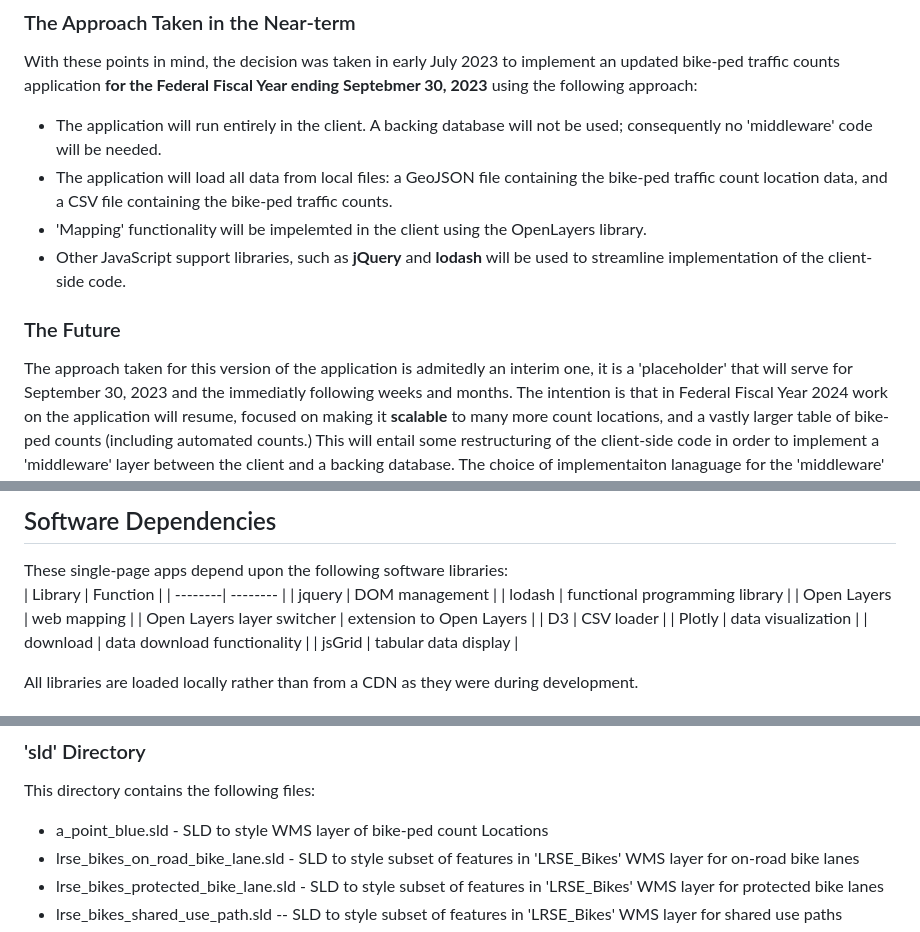
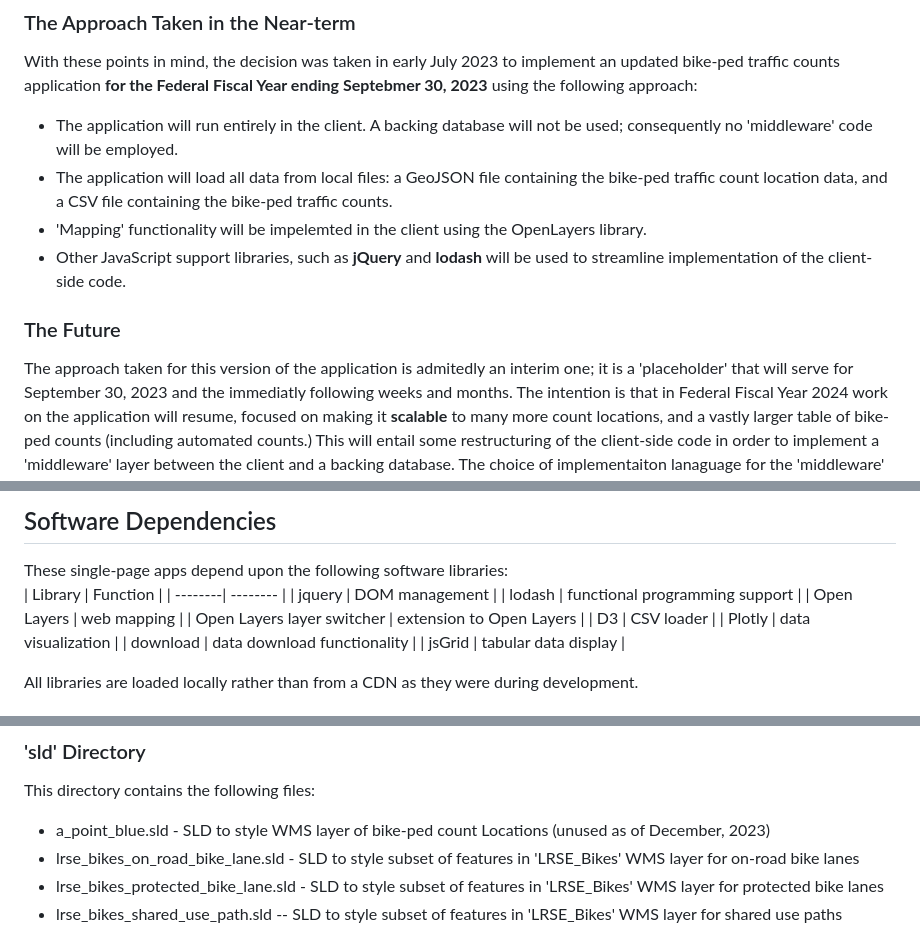
Before and after one commit to CTPSSTAFF/bp-prototype-ol, a Markdown page: README.md, 3 parts joined by grey strips. Rendered like a GitHub page.

```diff
--- a/README.md
+++ b/README.md
@@ -56,7 +56,7 @@ With these points in mind, the decision was taken in early July 2023 to implemen
 updated bike-ped traffic counts application __for the Federal Fiscal Year ending Septebmer 30, 2023__
 using the following approach:
 * The application will run entirely in the client. A backing database will not be used;
-consequently no 'middleware' code will be needed.
+consequently no 'middleware' code will be employed.
 * The application will load all data from local files: a GeoJSON file containing the
 bike-ped traffic count location data, and a CSV file containing the bike-ped traffic counts.
 * 'Mapping' functionality will be impelemted in the client using the OpenLayers library.
@@ -64,7 +64,7 @@ bike-ped traffic count location data, and a CSV file containing the bike-ped tra
 streamline implementation of the client-side code.
 
 ### The Future
-The approach taken for this version of the application is admitedly an interim one,
+The approach taken for this version of the application is admitedly an interim one;
 it is a 'placeholder' that will serve for September 30, 2023 and the immediatly following weeks and months.
 The intention is that in Federal Fiscal Year 2024 work on the application will resume,
 focused on making it __scalable__ to many more count locations, and a vastly
@@ -166,7 +178,7 @@ These single-page apps depend upon the following software libraries:
 | Library | Function |
 | --------| -------- |
 | jquery | DOM management |
-| lodash | functional programming library |
+| lodash | functional programming support |
 | Open Layers | web mapping |
 | Open Layers layer switcher | extension to Open Layers |
 | D3 | CSV loader |
@@ -223,7 +235,7 @@ This directory contains the following files:
 
 ### 'sld' Directory
 This directory contains the following files:
-* a_point_blue.sld - SLD to style WMS layer of bike-ped count Locations
+* a_point_blue.sld - SLD to style WMS layer of bike-ped count Locations \(unused as of December, 2023\)
 * lrse_bikes_on_road_bike_lane.sld - SLD to style subset of features in 'LRSE_Bikes' WMS layer for on-road bike lanes
 * lrse_bikes_protected_bike_lane.sld - SLD to style subset of features in 'LRSE_Bikes' WMS layer for protected bike lanes
 * lrse_bikes_shared_use_path.sld -- SLD to style subset of features in 'LRSE_Bikes' WMS layer for shared use paths
```
Also changed, not shown: other parts of README.md (+25 -13 lines).
